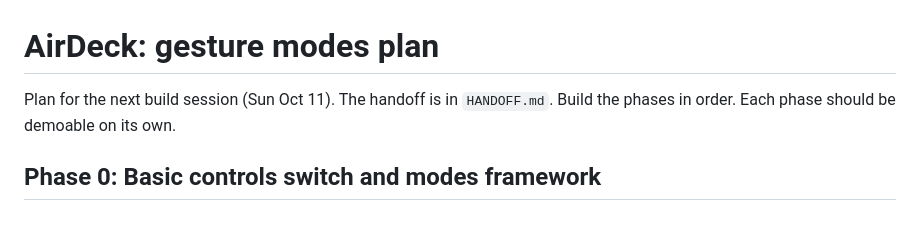
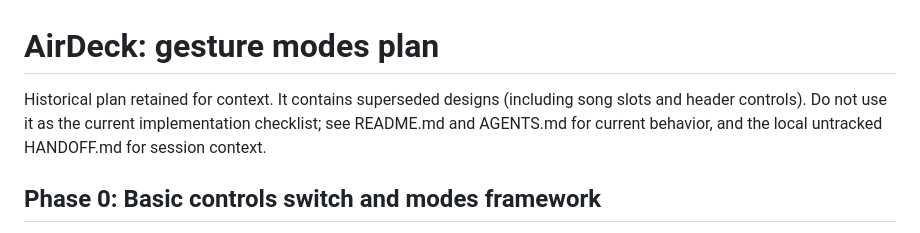
Before and after one commit to alexbetanUH/code-red-Polaris, a Markdown page: FEATURES_PLAN.md, the part around the change. Drawn GitHub-style.

```diff
--- a/FEATURES_PLAN.md
+++ b/FEATURES_PLAN.md
@@ -1,7 +1,6 @@
 # AirDeck: gesture modes plan
 
-Plan for the next build session (Sun Oct 11). The handoff is in `HANDOFF.md`.
-Build the phases in order. Each phase should be demoable on its own.
+Historical plan retained for context. It contains superseded designs (including song slots and header controls). Do not use it as the current implementation checklist; see README.md and AGENTS.md for current behavior, and the local untracked HANDOFF.md for session context.
 
 ## Phase 0: Basic controls switch and modes framework
 
```
Also changed, not shown: AGENTS.md (added, +34 -0 lines), README.md (+13 -12 lines).
